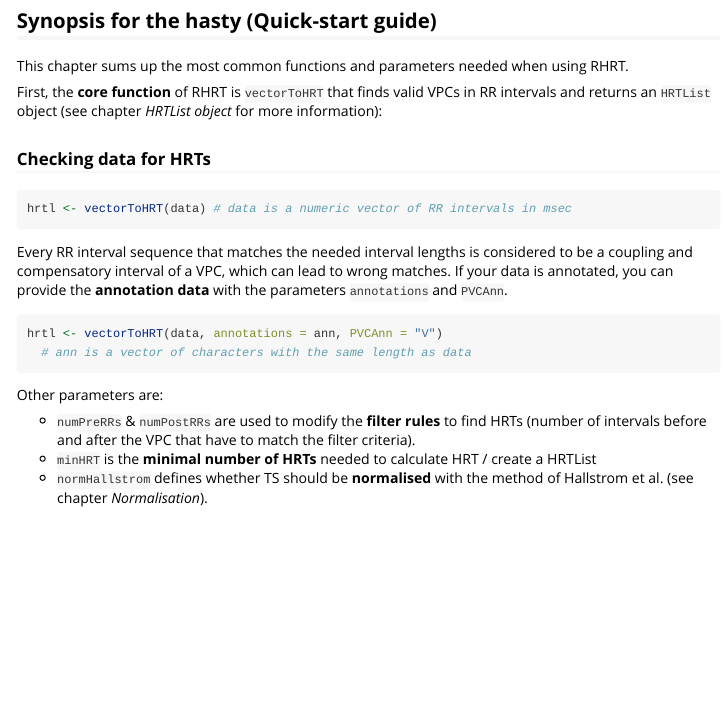
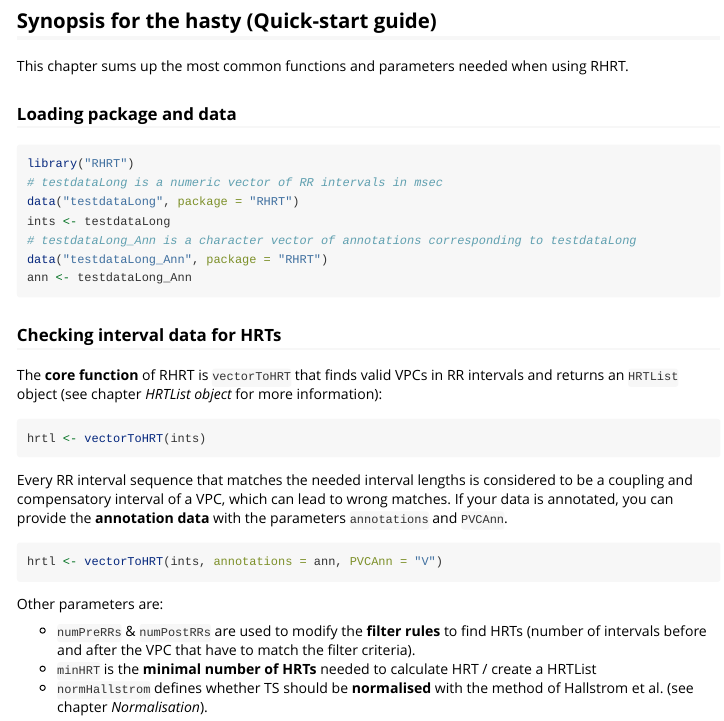
Before and after one commit to VBlesius/RHRT, an R Markdown document (RHRT/vignettes/rhrt-vignette.Rmd): the page in a window 1100 px wide, from 380 px down. The pictures show the output file RHRT/vignettes/rhrt-vignette.html that the author committed with the source, opened offline.

Commit message:
adds loading of data and description to vignette

````diff
--- a/RHRT/vignettes/rhrt-vignette.Rmd
+++ b/RHRT/vignettes/rhrt-vignette.Rmd
@@ -21,26 +21,30 @@ The RHRT package helps you assess **Heart Rate Turbulence** (HRT) in RR interval
 
 This chapter sums up the most common functions and parameters needed when using RHRT.
 
-First, the **core function** of RHRT is `vectorToHRT` that finds valid VPCs in RR intervals and returns an `HRTList` object (see chapter *HRTList object* for more information):
+### Loading package and data
 
-```{r, echo = FALSE}
+```{r}
 library("RHRT")
+# testdataLong is a numeric vector of RR intervals in msec
 data("testdataLong", package = "RHRT")
-data <- testdataLong
+ints <- testdataLong
+# testdataLong_Ann is a character vector of annotations corresponding to testdataLong
 data("testdataLong_Ann", package = "RHRT")
 ann <- testdataLong_Ann
 ```
 
-### Checking data for HRTs
+### Checking interval data for HRTs
+
+The **core function** of RHRT is `vectorToHRT` that finds valid VPCs in RR intervals and returns an `HRTList` object (see chapter *HRTList object* for more information):
+
 ```{r}
-hrtl <- vectorToHRT(data) # data is a numeric vector of RR intervals in msec
+hrtl <- vectorToHRT(ints)
 ```
 
 Every RR interval sequence that matches the needed interval lengths is considered to be a coupling and compensatory interval of a VPC, which can lead to wrong matches. If your data is annotated, you can provide the **annotation data** with the parameters `annotations` and `PVCAnn`.
 
 ```{r}
-hrtl <- vectorToHRT(data, annotations = ann, PVCAnn = "V")
-  # ann is a vector of characters with the same length as data
+hrtl <- vectorToHRT(ints, annotations = ann, PVCAnn = "V")
 ```
 
 Other parameters are:
````
Also changed, not shown: RHRT/vignettes/rhrt-vignette.html, RHRT/vignettes/rhrt-vignette.md.
